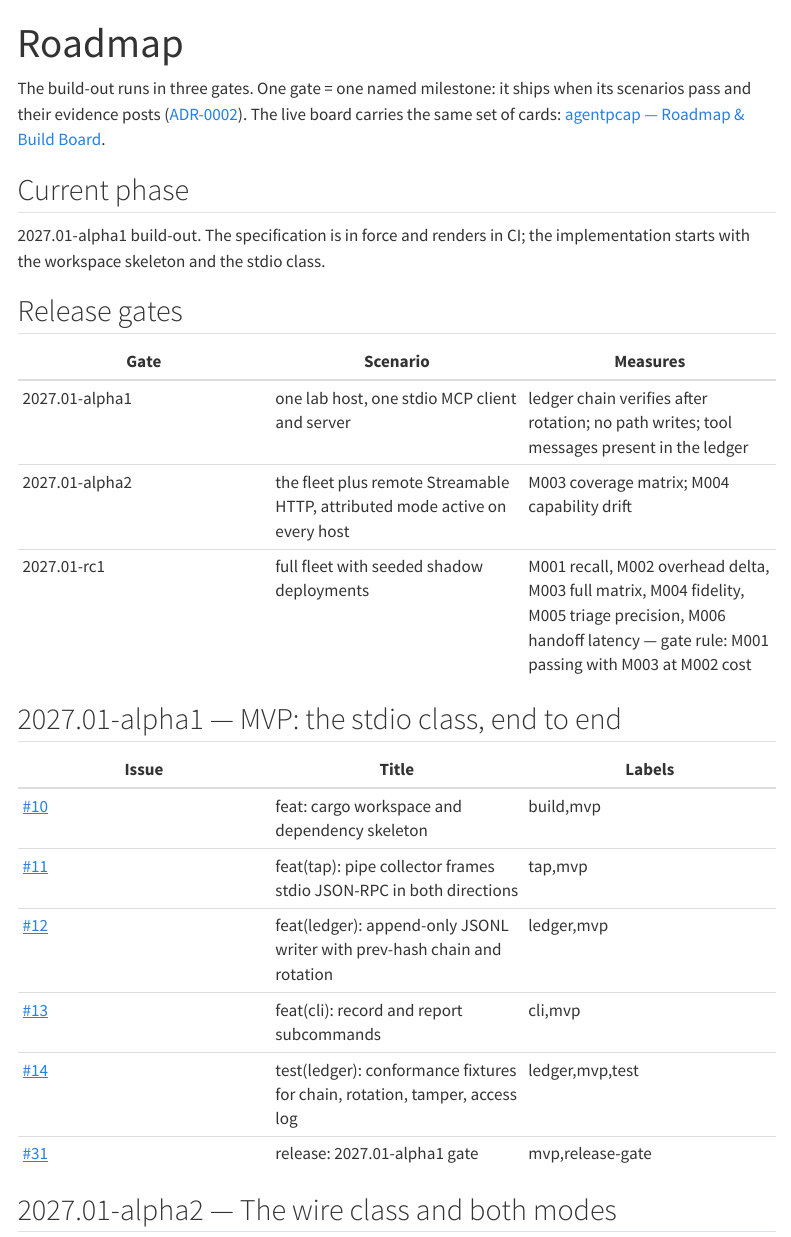
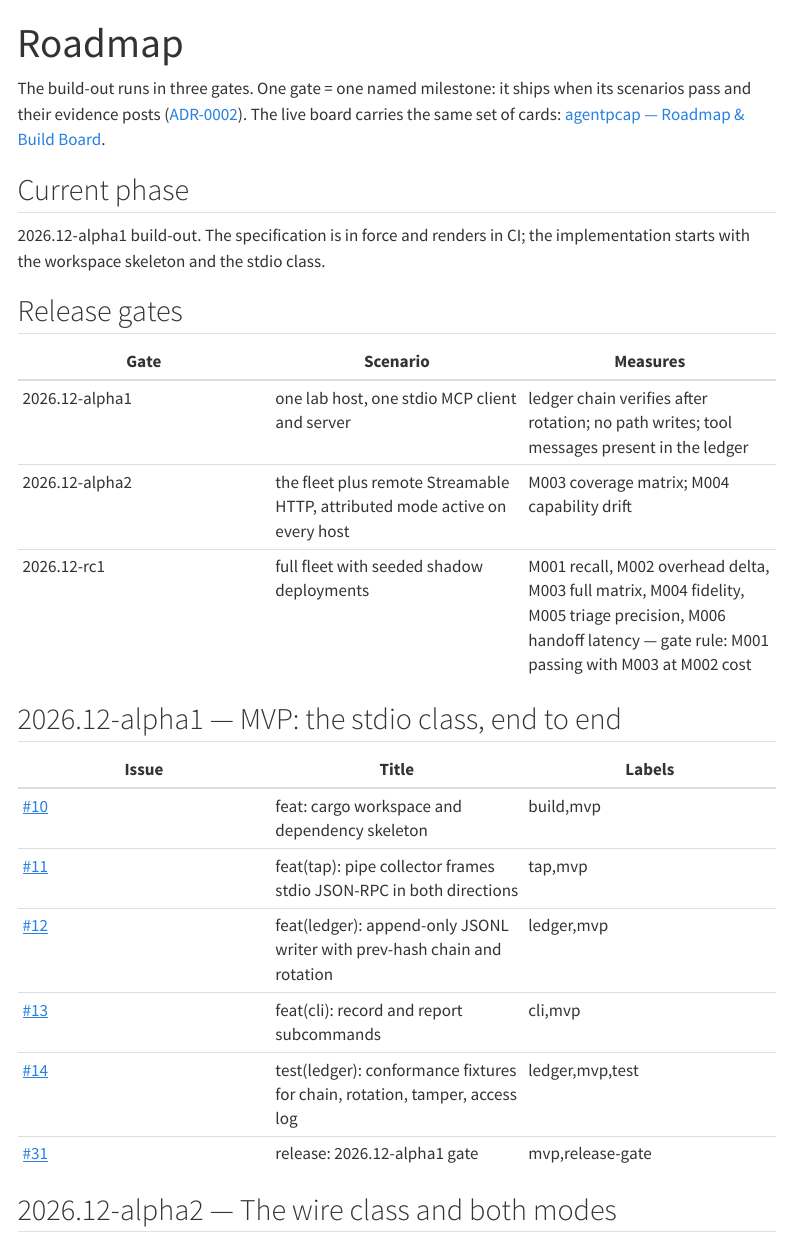
Before and after one commit to shsingh/agentpcap, a Quarto document (site/roadmap.qmd): the page in a window 1100 px wide, from its top. Rendered offline with R 4.5, knitr and Pandoc in place of Quarto, with nearby package versions; menus at the side of the page are left out.

Commit message:
docs: first release target 2026.12

```diff
--- a/site/roadmap.qmd
+++ b/site/roadmap.qmd
@@ -9,18 +9,18 @@ The live board carries the same set of cards:
 
 ## Current phase
 
-2027.01-alpha1 build-out. The specification is in force and renders in CI; the
+2026.12-alpha1 build-out. The specification is in force and renders in CI; the
 implementation starts with the workspace skeleton and the stdio class.
 
 ## Release gates
 
 | Gate | Scenario | Measures |
 |---|---|---|
-| 2027.01-alpha1 | one lab host, one stdio MCP client and server | ledger chain verifies after rotation; no path writes; tool messages present in the ledger |
-| 2027.01-alpha2 | the fleet plus remote Streamable HTTP, attributed mode active on every host | M003 coverage matrix; M004 capability drift |
-| 2027.01-rc1 | full fleet with seeded shadow deployments | M001 recall, M002 overhead delta, M003 full matrix, M004 fidelity, M005 triage precision, M006 handoff latency — gate rule: M001 passing with M003 at M002 cost |
+| 2026.12-alpha1 | one lab host, one stdio MCP client and server | ledger chain verifies after rotation; no path writes; tool messages present in the ledger |
+| 2026.12-alpha2 | the fleet plus remote Streamable HTTP, attributed mode active on every host | M003 coverage matrix; M004 capability drift |
+| 2026.12-rc1 | full fleet with seeded shadow deployments | M001 recall, M002 overhead delta, M003 full matrix, M004 fidelity, M005 triage precision, M006 handoff latency — gate rule: M001 passing with M003 at M002 cost |
 
-## 2027.01-alpha1 — MVP: the stdio class, end to end
+## 2026.12-alpha1 — MVP: the stdio class, end to end
 
 | Issue | Title | Labels |
 |---|---|---|
@@ -29,9 +29,9 @@ implementation starts with the workspace skeleton and the stdio class.
 | [#12](https://github.com/shsingh/agentpcap/issues/12) | feat(ledger): append-only JSONL writer with prev-hash chain and rotation | ledger,mvp |
 | [#13](https://github.com/shsingh/agentpcap/issues/13) | feat(cli): record and report subcommands | cli,mvp |
 | [#14](https://github.com/shsingh/agentpcap/issues/14) | test(ledger): conformance fixtures for chain, rotation, tamper, access log | ledger,mvp,test |
-| [#31](https://github.com/shsingh/agentpcap/issues/31) | release: 2027.01-alpha1 gate | mvp,release-gate |
+| [#31](https://github.com/shsingh/agentpcap/issues/31) | release: 2026.12-alpha1 gate | mvp,release-gate |
 
-## 2027.01-alpha2 — The wire class and both modes
+## 2026.12-alpha2 — The wire class and both modes
 
 | Issue | Title | Labels |
 |---|---|---|
```
Also changed, not shown: docs/adr/0002-release-gates.md, site/roadmap.qmd (4 more changed lines).
